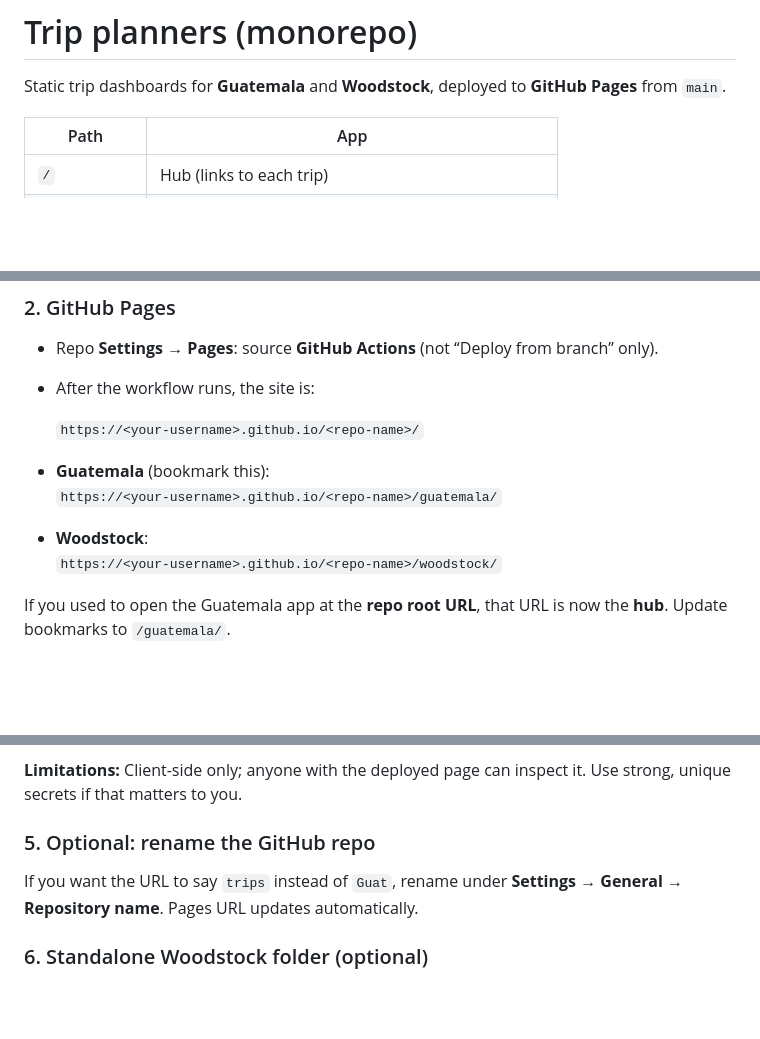
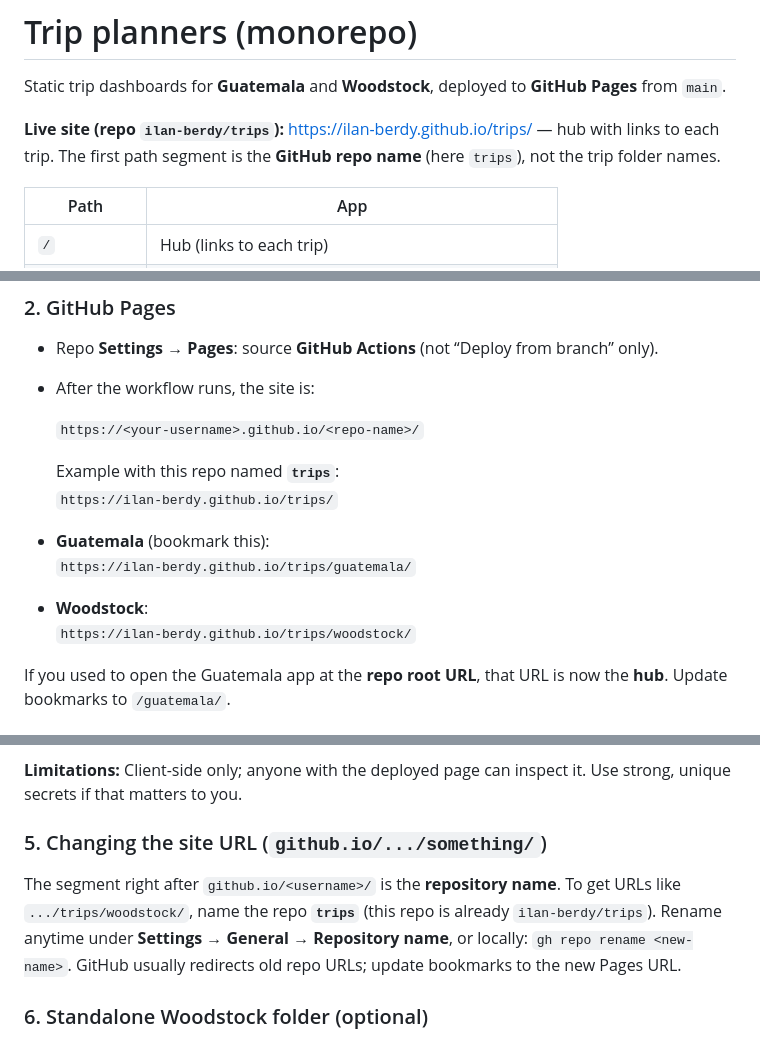
Before and after one commit to ilan-berdy/guatemala-trip, a Markdown page: README.md, 3 parts joined by grey strips. Drawn GitHub-style; blank space fills up the shorter version.

Commit message:
Docs: trips repo URL and rename note
Made-with: Cursor

```diff
--- a/README.md
+++ b/README.md
@@ -1,6 +1,8 @@
 # Trip planners (monorepo)
 
 Static trip dashboards for **Guatemala** and **Woodstock**, deployed to **GitHub Pages** from `main`.
+
+**Live site (repo `ilan-berdy/trips`):** [https://ilan-berdy.github.io/trips/](https://ilan-berdy.github.io/trips/) — hub with links to each trip. The first path segment is the **GitHub repo name** (here `trips`), not the trip folder names.
 
 | Path | App |
 |------|-----|
@@ -29,10 +31,13 @@ git push origin main
 
   `https://<your-username>.github.io/<repo-name>/`
 
+  Example with this repo named **`trips`**:
+  `https://ilan-berdy.github.io/trips/`
+
 - **Guatemala** (bookmark this):
-  `https://<your-username>.github.io/<repo-name>/guatemala/`
+  `https://ilan-berdy.github.io/trips/guatemala/`
 - **Woodstock**:
-  `https://<your-username>.github.io/<repo-name>/woodstock/`
+  `https://ilan-berdy.github.io/trips/woodstock/`
 
 If you used to open the Guatemala app at the **repo root URL**, that URL is now the **hub**. Update bookmarks to `/guatemala/`.
 
@@ -59,9 +64,9 @@ Add two repository secrets:
 
 **Limitations:** Client-side only; anyone with the deployed page can inspect it. Use strong, unique secrets if that matters to you.
 
-### 5. Optional: rename the GitHub repo
+### 5. Changing the site URL (`github.io/.../something/`)
 
-If you want the URL to say `trips` instead of `Guat`, rename under **Settings → General → Repository name**. Pages URL updates automatically.
+The segment right after `github.io/<username>/` is the **repository name**. To get URLs like `.../trips/woodstock/`, name the repo **`trips`** (this repo is already `ilan-berdy/trips`). Rename anytime under **Settings → General → Repository name**, or locally: `gh repo rename <new-name>`. GitHub usually redirects old repo URLs; update bookmarks to the new Pages URL.
 
 ### 6. Standalone Woodstock folder (optional)
 
```
